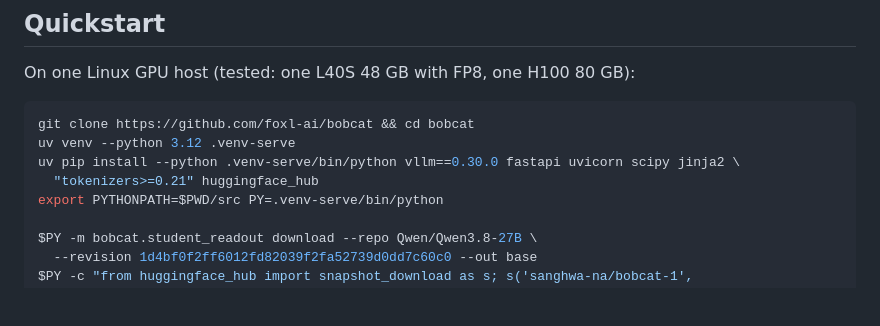
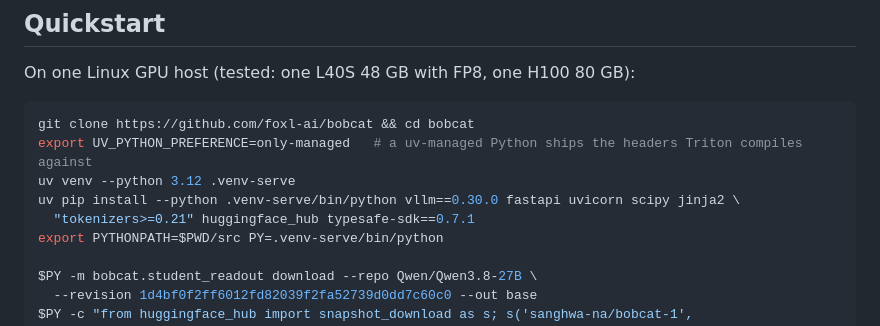
Before and after one commit to foxl-ai/bobcat, a Markdown page: README.md, the part around the change. Drawn GitHub-style; blank space fills up the shorter version.

````diff
--- a/README.md
+++ b/README.md
@@ -48,9 +48,10 @@ On one Linux GPU host (tested: one L40S 48 GB with FP8, one H100 80 GB):
 
 ```bash
 git clone https://github.com/foxl-ai/bobcat && cd bobcat
+export UV_PYTHON_PREFERENCE=only-managed   # a uv-managed Python ships the headers Triton compiles against
 uv venv --python 3.12 .venv-serve
 uv pip install --python .venv-serve/bin/python vllm==0.30.0 fastapi uvicorn scipy jinja2 \
-  "tokenizers>=0.21" huggingface_hub
+  "tokenizers>=0.21" huggingface_hub typesafe-sdk==0.7.1
 export PYTHONPATH=$PWD/src PY=.venv-serve/bin/python
 
 $PY -m bobcat.student_readout download --repo Qwen/Qwen3.8-27B \
````
Also changed, not shown: release/hf/README.md (+7 -5 lines).
